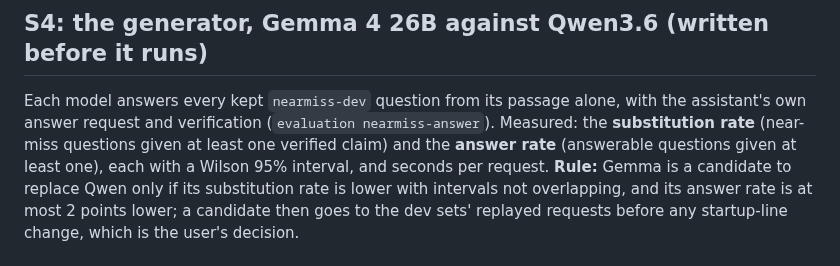
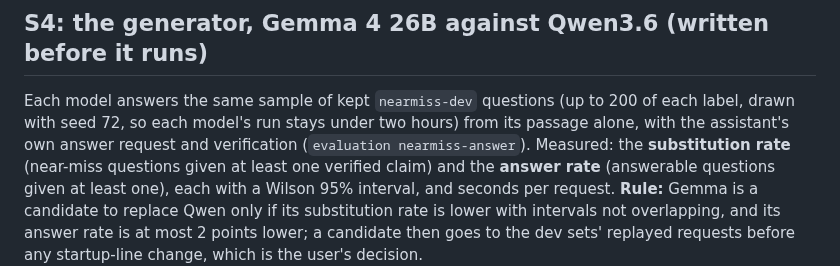
Before and after one commit to Nduka99/lime_green_ai_assistant, a Markdown page: evaluation/reports/E7-slot-binding.md, the part around the change. Rendered like a GitHub page.

Commit message:
E7 S4: each generator answers the same seeded sample of the near-miss set

```diff
--- a/evaluation/reports/E7-slot-binding.md
+++ b/evaluation/reports/E7-slot-binding.md
@@ -102,8 +102,10 @@ with its passage, a claim for it counting as a substitution.
 
 ## S4: the generator, Gemma 4 26B against Qwen3.6 (written before it runs)
 
-Each model answers every kept `nearmiss-dev` question from its passage alone, with the
-assistant's own answer request and verification (`evaluation nearmiss-answer`).
+Each model answers the same sample of kept `nearmiss-dev` questions (up to 200 of each
+label, drawn with seed 72, so each model's run stays under two hours) from its passage
+alone, with the assistant's own answer request and verification (`evaluation
+nearmiss-answer`).
 Measured: the **substitution rate** (near-miss questions given at least one verified
 claim) and the **answer rate** (answerable questions given at least one), each with a
 Wilson 95% interval, and seconds per request. **Rule:** Gemma is a candidate to replace
```
